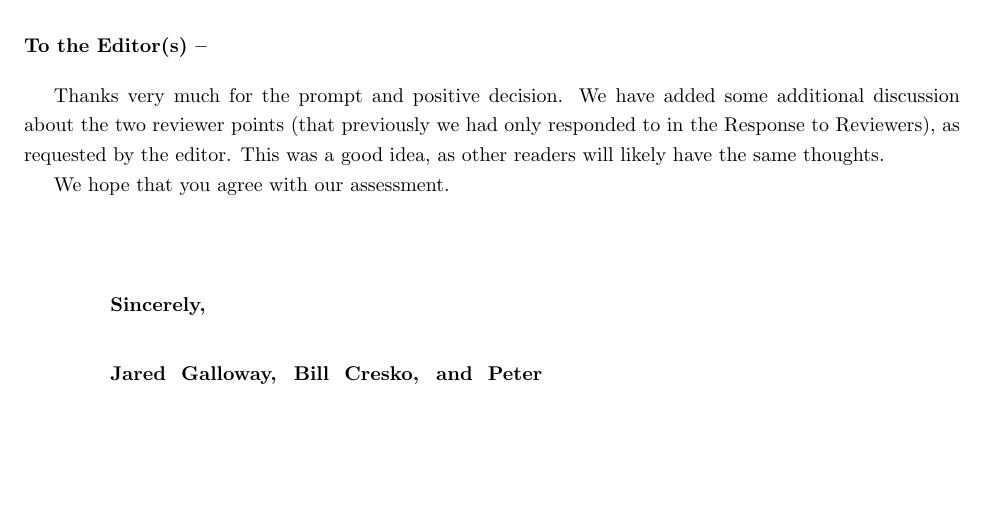
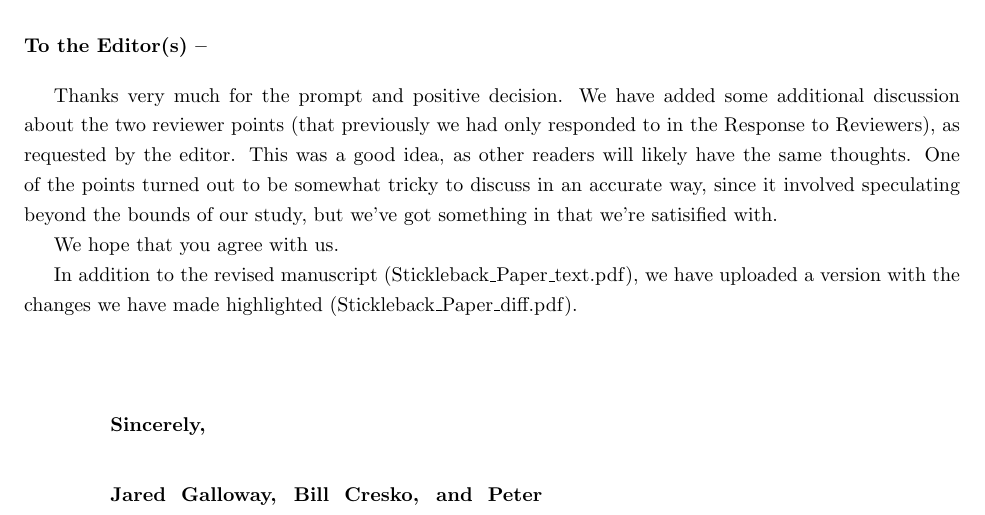
Before and after one commit to jgallowa07/SticklebackPaper, a LaTeX document (Stickleback_Paper.tex, which reads second-review-responses.tex): part of page 29 of 30, cut so that both start at the same text, the shorter picture padded with empty space. Compiled offline with pdfLaTeX.

Commit message:
resubmitted

```diff
--- a/second-review-responses.tex
+++ b/second-review-responses.tex
@@ -28,8 +28,14 @@ We have added some additional discussion about the two reviewer points
 (that previously we had only responded to in the Response to Reviewers),
 as requested by the editor.
 This was a good idea, as other readers will likely have the same thoughts.
+One of the points turned out to be somewhat tricky to discuss in an accurate way,
+since it involved speculating beyond the bounds of our study,
+but we've got something in that we're satisified with.
 
-We hope that you agree with our assessment.
+We hope that you agree with us.
+
+In addition to the revised manuscript (Stickleback\_Paper\_text.pdf),
+we have uploaded a version with the changes we have made highlighted (Stickleback\_Paper\_diff.pdf).
 
 
 \vspace{5em}
```
Also changed, not shown: Makefile, 1 other file.
